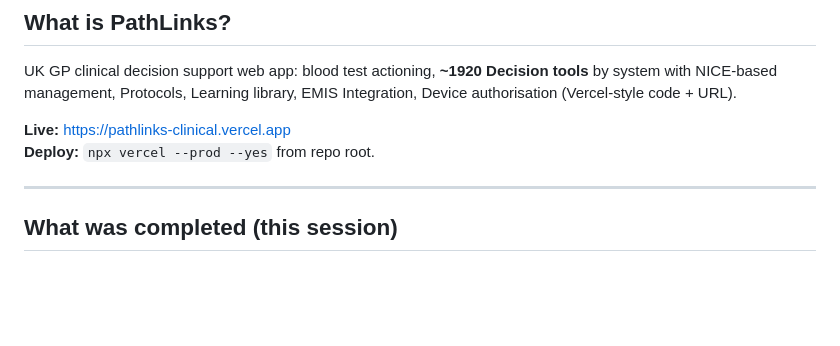
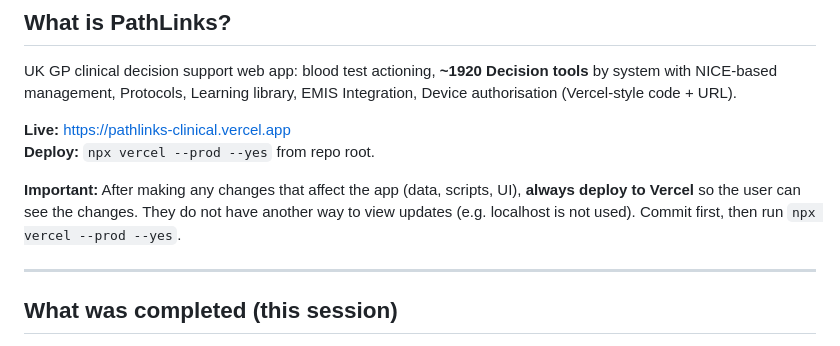
Before and after one commit to meenajim2025-maker/Pathlinks, a Markdown page: docs/HANDOVER_NEXT_AGENT.md, the part around the change. Rendered like a GitHub page; blank space fills up the shorter version.

Commit message:
Handover: always deploy to Vercel after changes so user can see updates
Co-authored-by: Cursor <cursoragent@cursor.com>

```diff
--- a/docs/HANDOVER_NEXT_AGENT.md
+++ b/docs/HANDOVER_NEXT_AGENT.md
@@ -11,6 +11,8 @@ UK GP clinical decision support web app: blood test actioning, **~1920 Decision
 
 **Live:** https://pathlinks-clinical.vercel.app
 **Deploy:** `npx vercel --prod --yes` from repo root.
+
+**Important:** After making any changes that affect the app (data, scripts, UI), **always deploy to Vercel** so the user can see the changes. They do not have another way to view updates (e.g. localhost is not used). Commit first, then run `npx vercel --prod --yes`.
 
 ---
 
```
